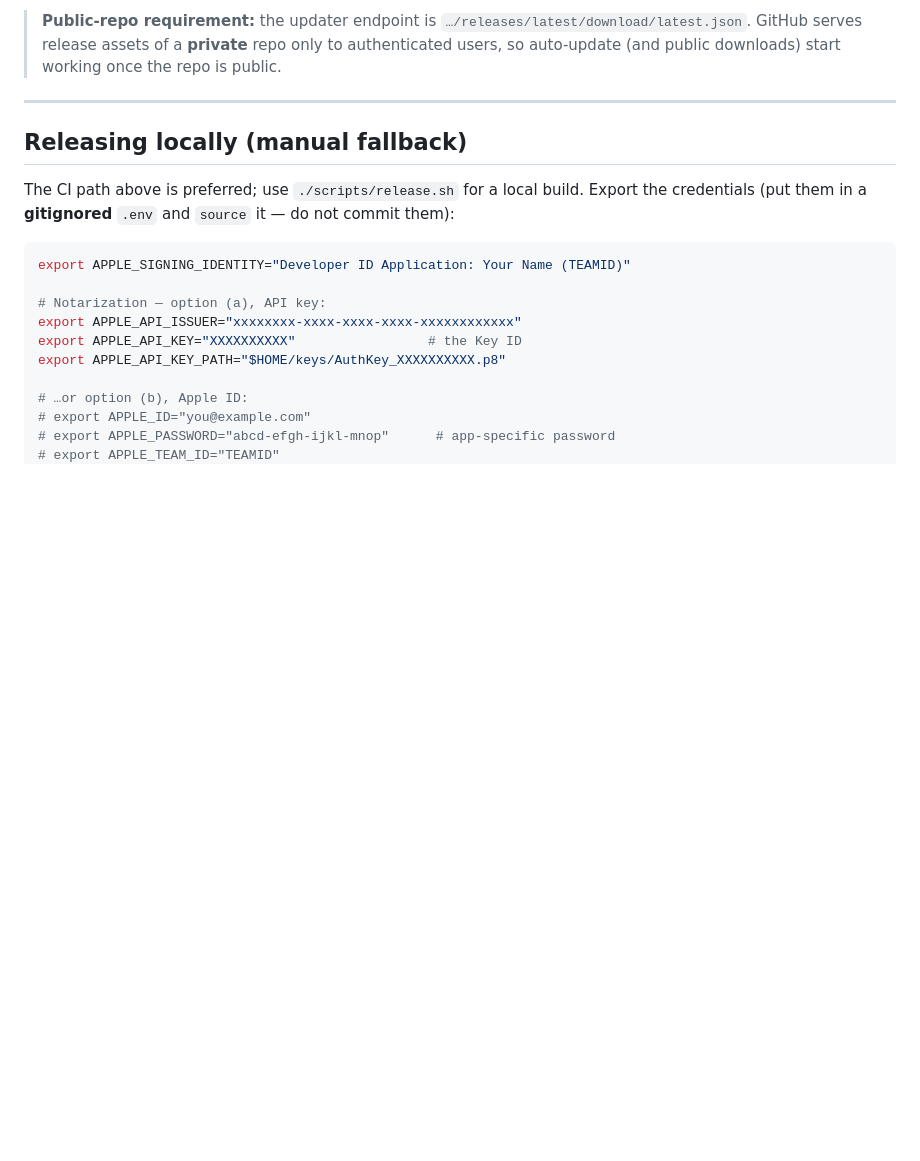
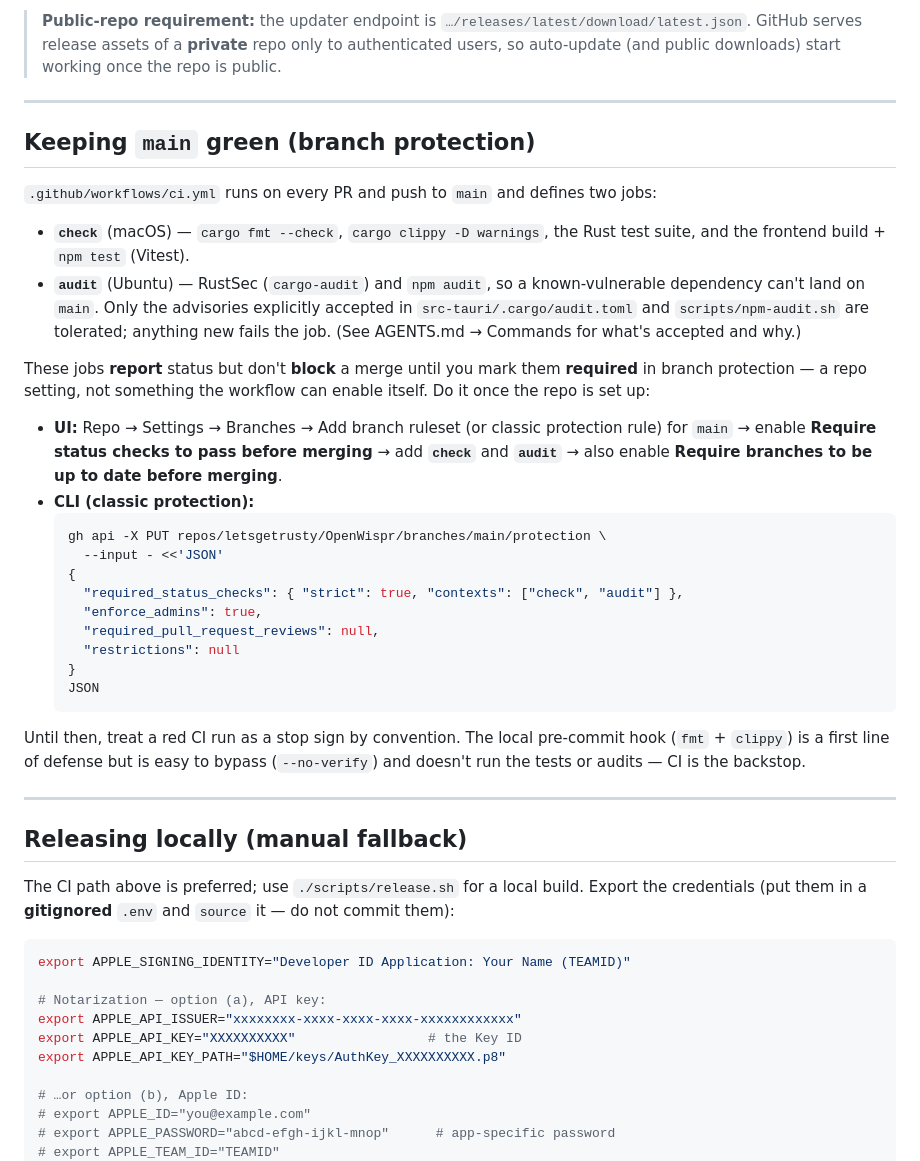
Before and after one commit to letsgetrusty/Murmur, a Markdown page: docs/releasing.md, the part around the change. GitHub-like rendering; blank space fills up the shorter version.

Commit message:
docs: document branch protection + required CI checks
CI reports status but only blocks merges once `check` and `audit` are marked as
required status checks — a repo setting the workflow can't enable itself. Add a
"Keeping main green" section to docs/releasing.md (UI + gh CLI steps) and a
pointer from AGENTS.md.

Co-Authored-By: Claude Opus 4.8 (1M context) <noreply@anthropic.com>

````diff
--- a/docs/releasing.md
+++ b/docs/releasing.md
@@ -104,6 +104,46 @@ notarize before a public launch.
 > `…/releases/latest/download/latest.json`. GitHub serves release assets of a
 > **private** repo only to authenticated users, so auto-update (and public
 > downloads) start working once the repo is public.
+
+---
+
+## Keeping `main` green (branch protection)
+
+`.github/workflows/ci.yml` runs on every PR and push to `main` and defines two
+jobs:
+
+- **`check`** (macOS) — `cargo fmt --check`, `cargo clippy -D warnings`, the Rust
+  test suite, and the frontend build + `npm test` (Vitest).
+- **`audit`** (Ubuntu) — RustSec (`cargo-audit`) and `npm audit`, so a
+  known-vulnerable dependency can't land on `main`. Only the advisories
+  explicitly accepted in `src-tauri/.cargo/audit.toml` and `scripts/npm-audit.sh`
+  are tolerated; anything new fails the job. (See AGENTS.md → Commands for what's
+  accepted and why.)
+
+These jobs **report** status but don't **block** a merge until you mark them
+**required** in branch protection — a repo setting, not something the workflow
+can enable itself. Do it once the repo is set up:
+
+- **UI:** Repo → Settings → Branches → Add branch ruleset (or classic
+  protection rule) for `main` → enable **Require status checks to pass before
+  merging** → add **`check`** and **`audit`** → also enable **Require branches to
+  be up to date before merging**.
+- **CLI (classic protection):**
+  ```sh
+  gh api -X PUT repos/letsgetrusty/OpenWispr/branches/main/protection \
+    --input - <<'JSON'
+  {
+    "required_status_checks": { "strict": true, "contexts": ["check", "audit"] },
+    "enforce_admins": true,
+    "required_pull_request_reviews": null,
+    "restrictions": null
+  }
+  JSON
+  ```
+
+Until then, treat a red CI run as a stop sign by convention. The local
+pre-commit hook (`fmt` + `clippy`) is a first line of defense but is easy to
+bypass (`--no-verify`) and doesn't run the tests or audits — CI is the backstop.
 
 ---
 
````
Also changed, not shown: AGENTS.md (+5 -0 lines).
